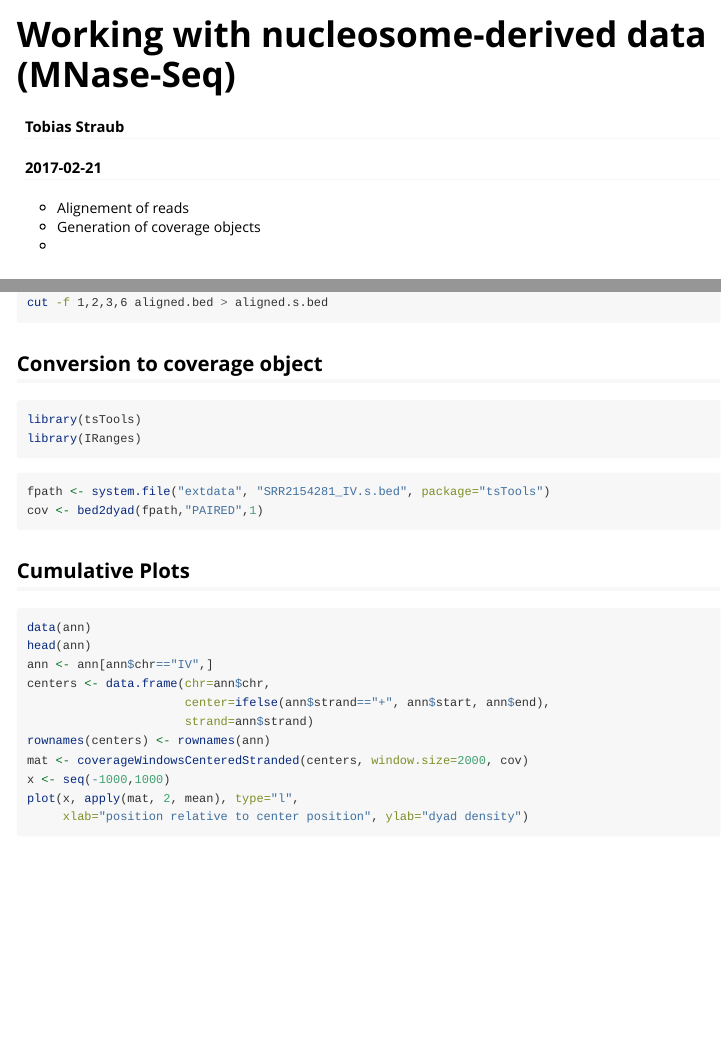
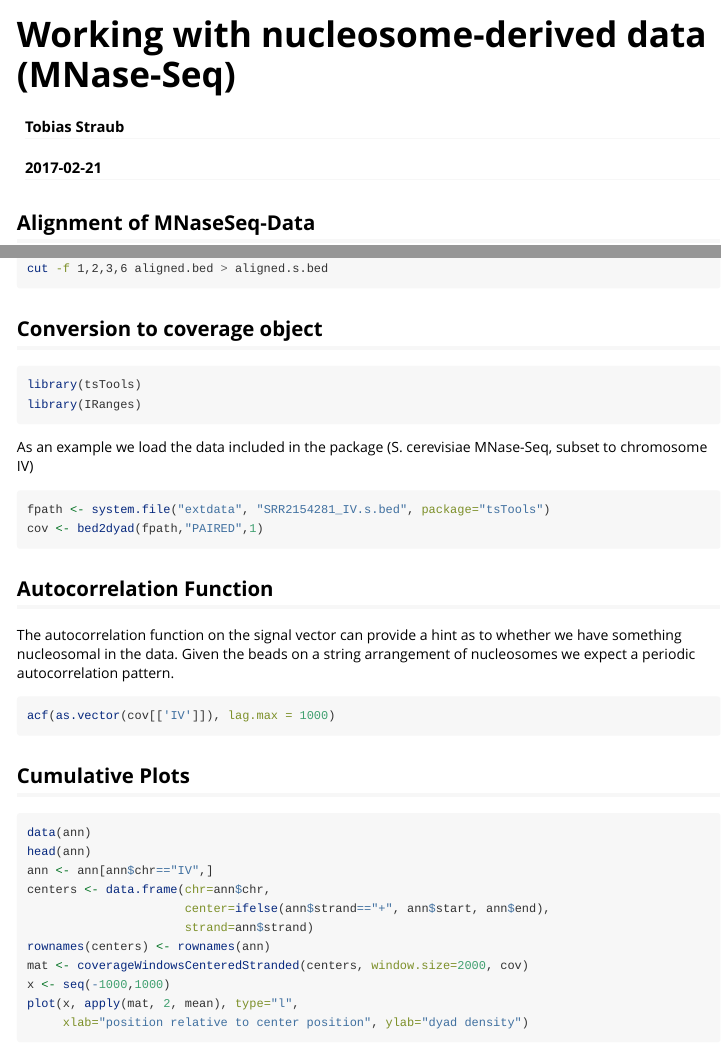
Before and after one commit to musikutiv/tsTools, an R Markdown document (vignettes/Nucleosomes-vignette.Rmd): the page in a window 1100 px wide, from its top, and a second part further down, joined at a grey line. Rendered offline with R 4.5, knitr and Pandoc, with nearby package versions; the code chunks are not run, so their results and figures are left out; long lines of code are wrapped.

Commit message:
some changes

````diff
--- a/vignettes/Nucleosomes-vignette.Rmd
+++ b/vignettes/Nucleosomes-vignette.Rmd
@@ -8,10 +8,6 @@ vignette: >
   %\VignetteEngine{knitr::rmarkdown}
   %\VignetteEncoding{UTF-8}
 ---
-
-- Alignement of reads
-- Generation of coverage objects
--
 
 ## Alignment of MNaseSeq-Data
 
@@ -81,9 +77,21 @@ library(tsTools)
 library(IRanges)
 ```
 
+As an example we load the data included in the package (S. cerevisiae MNase-Seq, subset to chromosome IV)
+
 ```{r}
 fpath <- system.file("extdata", "SRR2154281_IV.s.bed", package="tsTools")
 cov <- bed2dyad(fpath,"PAIRED",1)
+
+```
+
+## Autocorrelation Function
+
+The autocorrelation function on the signal vector can provide a hint as to whether we have something nucleosomal in the data. Given the beads on a string arrangement of nucleosomes we expect a periodic autocorrelation pattern.
+
+```{r}
+
+acf(as.vector(cov[['IV']]), lag.max = 1000)
 
 ```
 
````
